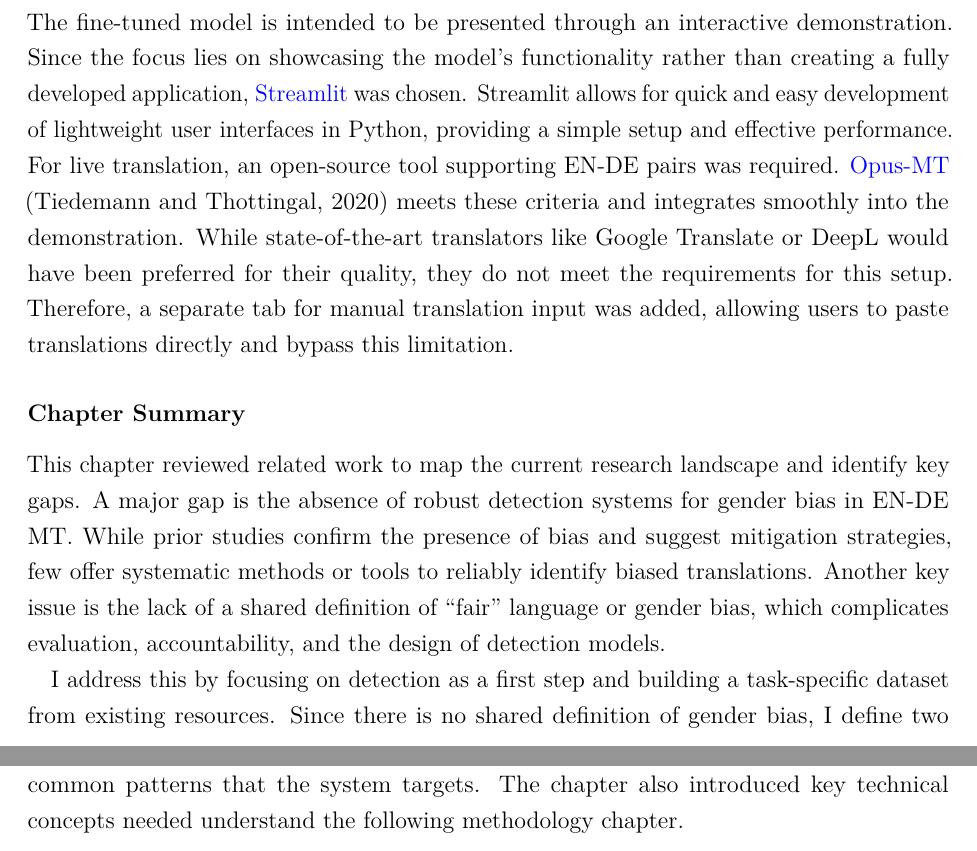
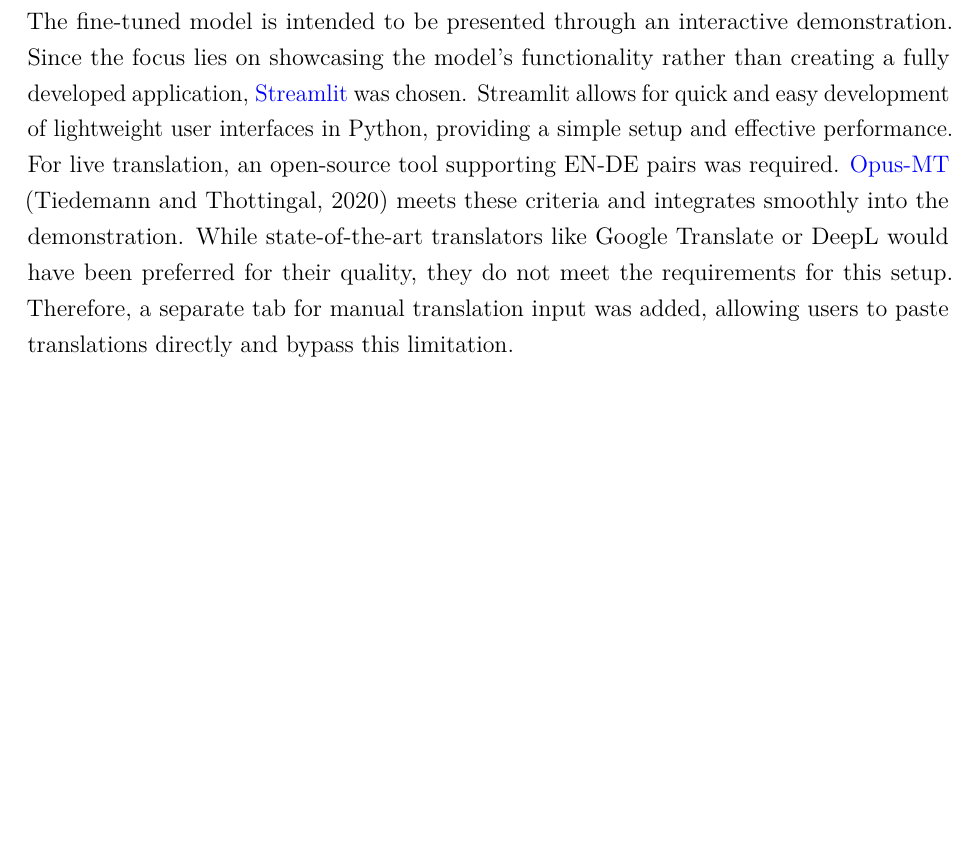
Before and after one commit to phmkhali/bias-detector-en-de, a LaTeX thesis (thesis/main.tex, which reads thesis/Chapters/related_work.tex): two parts of pages 32 and 33 of 60 before the commit and part of page 32 of 59 after it, the two joined at a grey line, cut so that both start at the same text, the shorter picture padded with empty space. Compiled offline with pdfLaTeX.

Commit message:
remove chapter summary

```diff
--- a/thesis/Chapters/related_work.tex
+++ b/thesis/Chapters/related_work.tex
@@ -381,8 +381,3 @@ F1 = 2 \cdot \frac{\text{Precision} \cdot \text{Recall}}{\text{Precision} + \tex
 
 \subsection{Interactive Demo}
     The fine-tuned model is intended to be presented through an interactive demonstration. Since the focus lies on showcasing the model’s functionality rather than creating a fully developed application, \href{https://streamlit.io/}{Streamlit} was chosen. Streamlit allows for quick and easy development of lightweight user interfaces in Python, providing a simple setup and effective performance. For live translation, an open-source tool supporting EN-DE pairs was required. \href{https://github.com/Helsinki-NLP/Opus-MT}{Opus-MT} \parencite{tiedemannOPUSMTBuildingOpen2020} meets these criteria and integrates smoothly into the demonstration. While state-of-the-art translators like Google Translate or DeepL would have been preferred for their quality, they do not meet the requirements for this setup. Therefore, a separate tab for manual translation input was added, allowing users to paste translations directly and bypass this limitation.
-
-\subsubsection{Chapter Summary}
-    This chapter reviewed related work to map the current research landscape and identify key gaps. A major gap is the absence of robust detection systems for gender bias in EN-DE MT. While prior studies confirm the presence of bias and suggest mitigation strategies, few offer systematic methods or tools to reliably identify biased translations. Another key issue is the lack of a shared definition of “fair” language or gender bias, which complicates evaluation, accountability, and the design of detection models.
-
-    I address this by focusing on detection as a first step and building a task-specific dataset from existing resources. Since there is no shared definition of gender bias, I define two common patterns that the system targets. The chapter also introduced key technical concepts needed understand the following methodology chapter.
```
